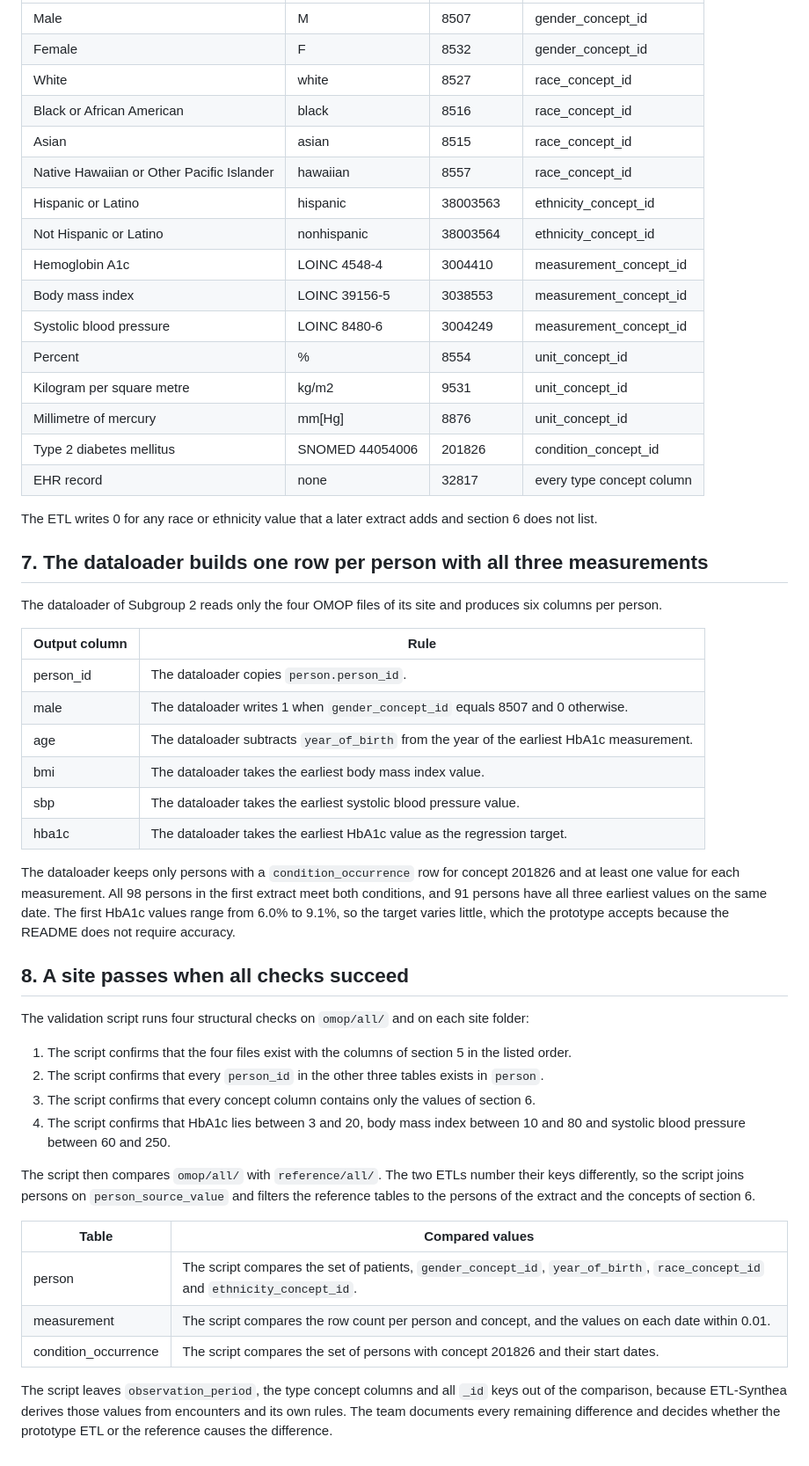
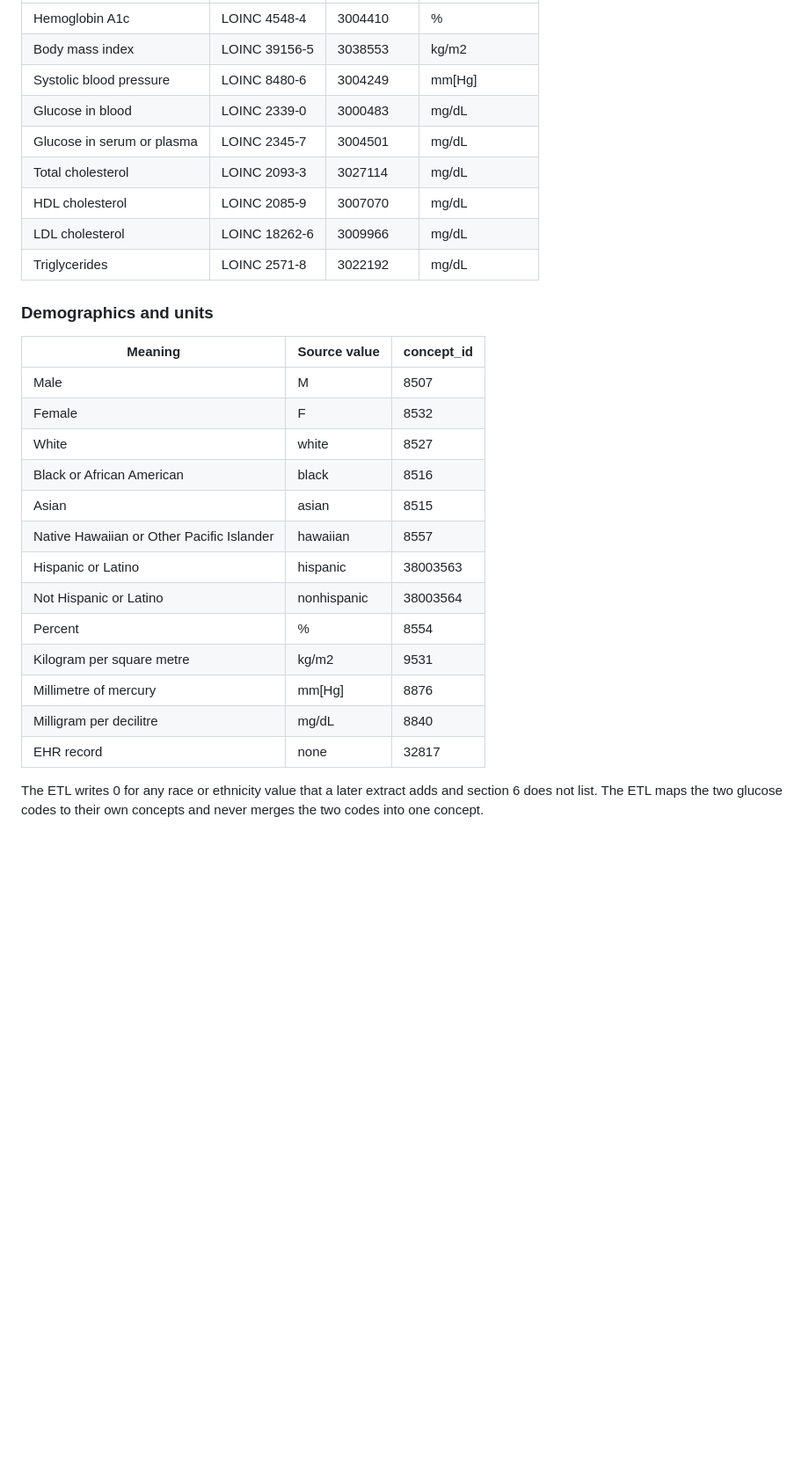
Before and after one commit to collaborativebioinformatics/OMOP-federated-learning, a Markdown page: contract/data_contract.md, the part around one of its changes. Shown at 88% size. GitHub-like rendering; blank space fills up the shorter version.

Commit message:
Update data contract.

```diff
--- a/contract/data_contract.md
+++ b/contract/data_contract.md
@@ -125,57 +72,30 @@ The ETL hard-codes the following concept IDs, and the team confirms each ID in [
 | --- | --- | --- | --- |
-| Male | M | 8507 | gender_concept_id |
-| Female | F | 8532 | gender_concept_id |
-| White | white | 8527 | race_concept_id |
-| Black or African American | black | 8516 | race_concept_id |
-| Asian | asian | 8515 | race_concept_id |
-| Native Hawaiian or Other Pacific Islander | hawaiian | 8557 | race_concept_id |
-| Hispanic or Latino | hispanic | 38003563 | ethnicity_concept_id |
-| Not Hispanic or Latino | nonhispanic | 38003564 | ethnicity_concept_id |
-| Hemoglobin A1c | LOINC 4548-4 | 3004410 | measurement_concept_id |
-| Body mass index | LOINC 39156-5 | 3038553 | measurement_concept_id |
-| Systolic blood pressure | LOINC 8480-6 | 3004249 | measurement_concept_id |
-| Percent | % | 8554 | unit_concept_id |
-| Kilogram per square metre | kg/m2 | 9531 | unit_concept_id |
-| Millimetre of mercury | mm[Hg] | 8876 | unit_concept_id |
-| Type 2 diabetes mellitus | SNOMED 44054006 | 201826 | condition_concept_id |
-| EHR record | none | 32817 | every type concept column |
+| Hemoglobin A1c | LOINC 4548-4 | 3004410 | % |
+| Body mass index | LOINC 39156-5 | 3038553 | kg/m2 |
+| Systolic blood pressure | LOINC 8480-6 | 3004249 | mm[Hg] |
+| Glucose in blood | LOINC 2339-0 | 3000483 | mg/dL |
+| Glucose in serum or plasma | LOINC 2345-7 | 3004501 | mg/dL |
+| Total cholesterol | LOINC 2093-3 | 3027114 | mg/dL |
+| HDL cholesterol | LOINC 2085-9 | 3007070 | mg/dL |
+| LDL cholesterol | LOINC 18262-6 | 3009966 | mg/dL |
+| Triglycerides | LOINC 2571-8 | 3022192 | mg/dL |
 
-The ETL writes 0 for any race or ethnicity value that a later extract adds and section 6 does not list.
+### Demographics and units
 
-## 7. The dataloader builds one row per person with all three measurements
+| Meaning | Source value | concept_id |
+| --- | --- | --- |
+| Male | M | 8507 |
+| Female | F | 8532 |
+| White | white | 8527 |
+| Black or African American | black | 8516 |
+| Asian | asian | 8515 |
+| Native Hawaiian or Other Pacific Islander | hawaiian | 8557 |
+| Hispanic or Latino | hispanic | 38003563 |
+| Not Hispanic or Latino | nonhispanic | 38003564 |
+| Percent | % | 8554 |
+| Kilogram per square metre | kg/m2 | 9531 |
+| Millimetre of mercury | mm[Hg] | 8876 |
+| Milligram per decilitre | mg/dL | 8840 |
+| EHR record | none | 32817 |
 
-The dataloader of Subgroup 2 reads only the four OMOP files of its site and produces six columns per person.
-
-| Output column | Rule |
-| --- | --- |
-| person_id | The dataloader copies `person.person_id`. |
-| male | The dataloader writes 1 when `gender_concept_id` equals 8507 and 0 otherwise. |
-| age | The dataloader subtracts `year_of_birth` from the year of the earliest HbA1c measurement. |
-| bmi | The dataloader takes the earliest body mass index value. |
-| sbp | The dataloader takes the earliest systolic blood pressure value. |
-| hba1c | The dataloader takes the earliest HbA1c value as the regression target. |
-
-The dataloader keeps only persons with a `condition_occurrence` row for concept 201826 and at least one value for each measurement.
-All 98 persons in the first extract meet both conditions, and 91 persons have all three earliest values on the same date.
-The first HbA1c values range from 6.0% to 9.1%, so the target varies little, which the prototype accepts because the README does not require accuracy.
-
-## 8. A site passes when all checks succeed
-
-The validation script runs four structural checks on `omop/all/` and on each site folder:
-
-1. The script confirms that the four files exist with the columns of section 5 in the listed order.
-2. The script confirms that every `person_id` in the other three tables exists in `person`.
-3. The script confirms that every concept column contains only the values of section 6.
-4. The script confirms that HbA1c lies between 3 and 20, body mass index between 10 and 80 and systolic blood pressure between 60 and 250.
-
-The script then compares `omop/all/` with `reference/all/`.
-The two ETLs number their keys differently, so the script joins persons on `person_source_value` and filters the reference tables to the persons of the extract and the concepts of section 6.
-
-| Table | Compared values |
-| --- | --- |
-| person | The script compares the set of patients, `gender_concept_id`, `year_of_birth`, `race_concept_id` and `ethnicity_concept_id`. |
-| measurement | The script compares the row count per person and concept, and the values on each date within 0.01. |
-| condition_occurrence | The script compares the set of persons with concept 201826 and their start dates. |
-
-The script leaves `observation_period`, the type concept columns and all `_id` keys out of the comparison, because ETL-Synthea derives those values from encounters and its own rules.
-The team documents every remaining difference and decides whether the prototype ETL or the reference causes the difference.
+The ETL writes 0 for any race or ethnicity value that a later extract adds and section 6 does not list. The ETL maps the two glucose codes to their own concepts and never merges the two codes into one concept.
```
Also changed, not shown: other parts of contract/data_contract.md (+24 -77 lines).
